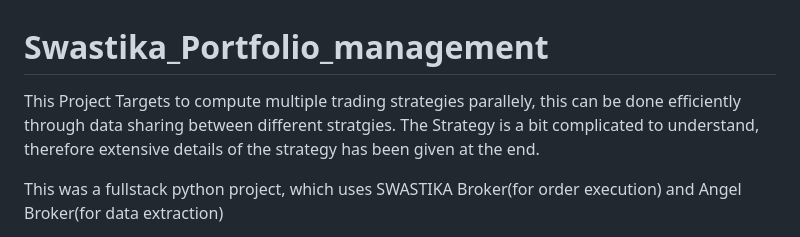
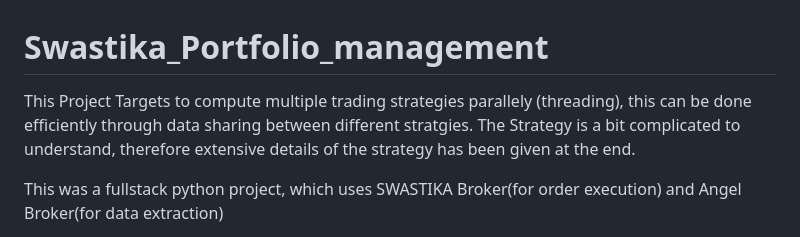
Before and after one commit to sudhanshu8833/swastika_portfolio_management, a Markdown page: README.md, the part around the change. Rendered like a GitHub page.

```diff
--- a/README.md
+++ b/README.md
@@ -1,6 +1,6 @@
 # Swastika_Portfolio_management
 
-This Project Targets to compute multiple trading strategies parallely, this can be done efficiently through data sharing between different stratgies. The Strategy is a bit complicated to understand, therefore extensive details of the strategy has been given at the end.
+This Project Targets to compute multiple trading strategies parallely (threading), this can be done efficiently through data sharing between different stratgies. The Strategy is a bit complicated to understand, therefore extensive details of the strategy has been given at the end.
 
 This was a fullstack python project, which uses SWASTIKA Broker(for order execution) and Angel Broker(for data extraction)
 
```
